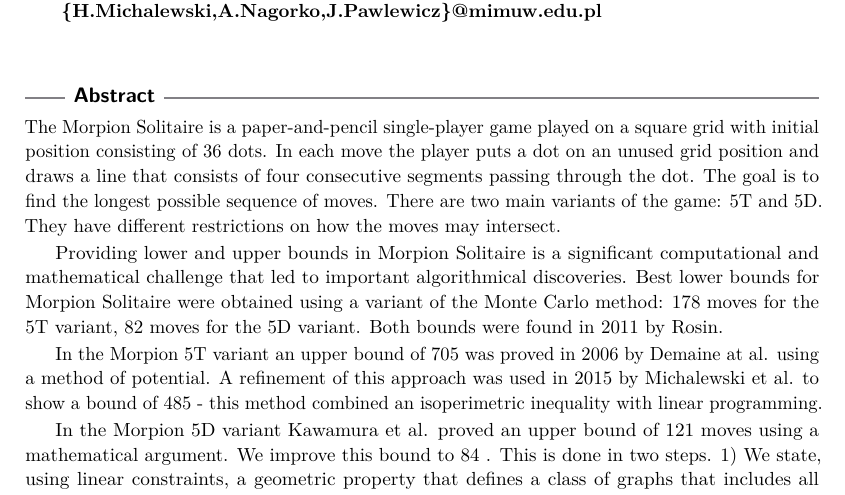
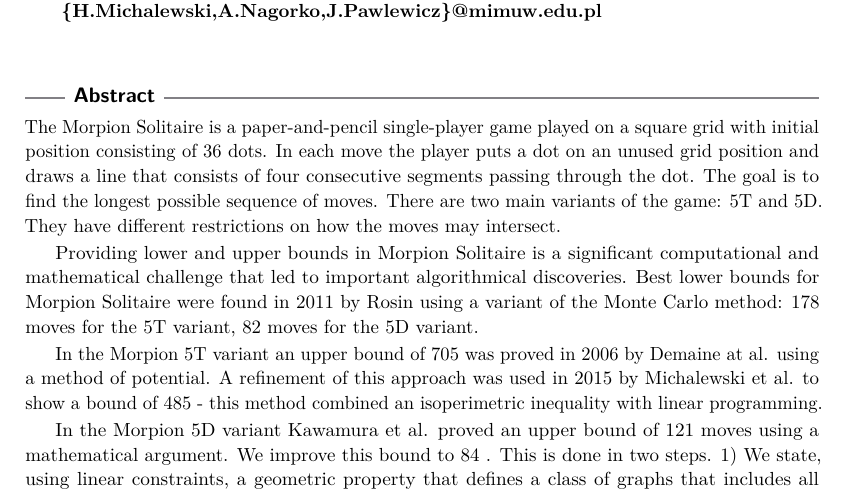
Before and after one commit to anagorko/morpion-lpp, a LaTeX paper (5dpaper/morpion5d.tex): part of page 1 of 6, cut so that both start at the same text. Compiled offline with pdfLaTeX.

Commit message:
A change in the abstract

```diff
--- a/5dpaper/morpion5d.tex
+++ b/5dpaper/morpion5d.tex
@@ -56,9 +56,9 @@ They have different restrictions on how the moves may intersect.
 
 Providing lower and upper bounds in Morpion Solitaire is a significant computational and mathematical challenge
   that led to important algorithmical discoveries.
- Best lower bounds for Morpion Solitaire were obtained using a variant of the Monte Carlo method:
+ Best lower bounds for Morpion Solitaire were found in $2011$ by Rosin using a variant of the Monte Carlo method:
  $178$ moves for the 5T variant, $82$ moves for the 5D variant.
- Both bounds were found in $2011$ by Rosin.
+% Both bounds were .
 
  In the Morpion 5T variant an upper bound of $705$ was proved in $2006$ by Demaine at al. using a method of potential.
 A refinement of this approach was used in $2015$  by Michalewski et al. to show a bound of $485$ - this method combined an isoperimetric inequality with linear programming.
```
